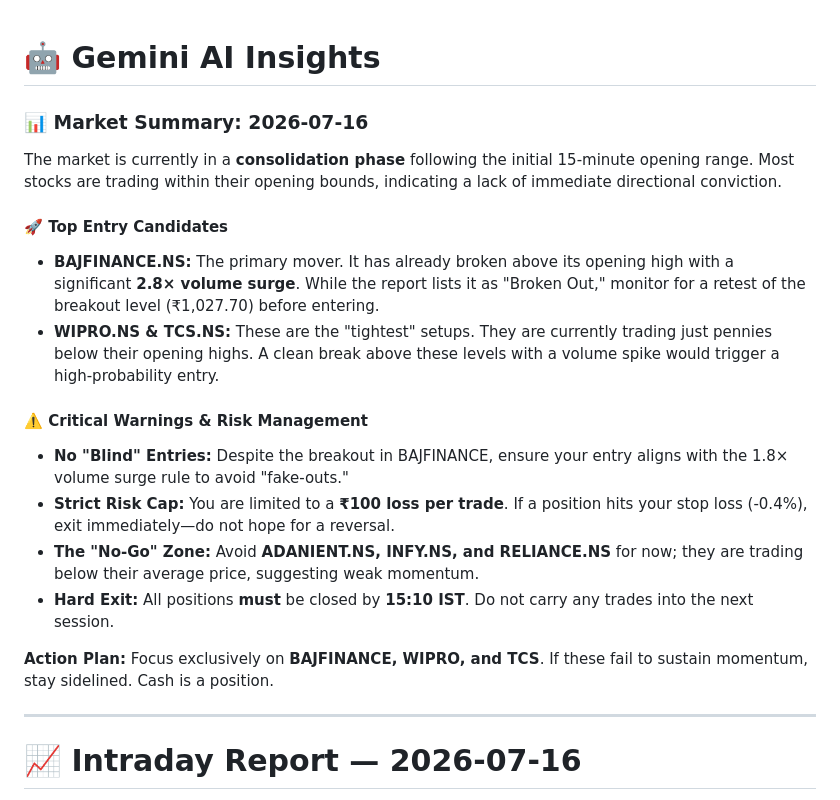
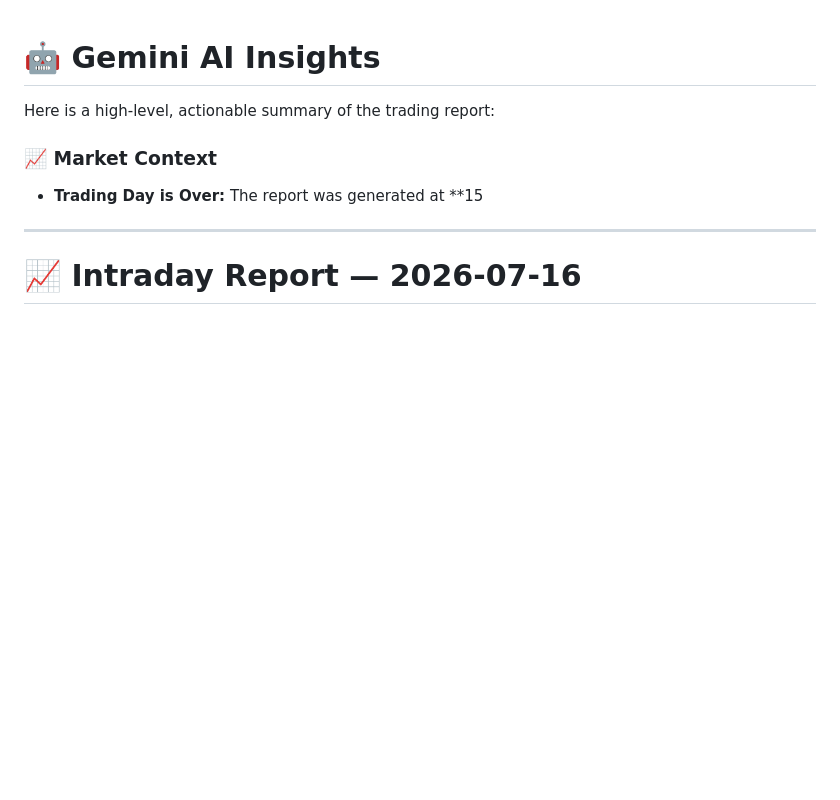
Before and after one commit to Adityak2002/trading-advisor, a Markdown page: reports/2026-07-16/intraday_report.md, the part around one of its changes. Drawn GitHub-style; blank space fills up the shorter version.

```diff
--- a/reports/2026-07-16/intraday_report.md
+++ b/reports/2026-07-16/intraday_report.md
@@ -1,20 +1,9 @@
 # 🤖 Gemini AI Insights
 
-### 📊 Market Summary: 2026-07-16
+Here is a high-level, actionable summary of the trading report:
 
-The market is currently in a **consolidation phase** following the initial 15-minute opening range. Most stocks are trading within their opening bounds, indicating a lack of immediate directional conviction.
-
-#### 🚀 Top Entry Candidates
-*   **BAJFINANCE.NS:** The primary mover. It has already broken above its opening high with a significant **2.8× volume surge**. While the report lists it as "Broken Out," monitor for a retest of the breakout level (₹1,027.70) before entering.
-*   **WIPRO.NS & TCS.NS:** These are the "tightest" setups. They are currently trading just pennies below their opening highs. A clean break above these levels with a volume spike would trigger a high-probability entry.
-
-#### ⚠️ Critical Warnings & Risk Management
-*   **No "Blind" Entries:** Despite the breakout in BAJFINANCE, ensure your entry aligns with the 1.8× volume surge rule to avoid "fake-outs."
-*   **Strict Risk Cap:** You are limited to a **₹100 loss per trade**. If a position hits your stop loss (-0.4%), exit immediately—do not hope for a reversal.
-*   **The "No-Go" Zone:** Avoid **ADANIENT.NS, INFY.NS, and RELIANCE.NS** for now; they are trading below their average price, suggesting weak momentum.
-*   **Hard Exit:** All positions **must** be closed by **15:10 IST**. Do not carry any trades into the next session.
-
-**Action Plan:** Focus exclusively on **BAJFINANCE, WIPRO, and TCS**. If these fail to sustain momentum, stay sidelined. Cash is a position.
+### 📈 Market Context
+* **Trading Day is Over:** The report was generated at **15
 
 ---
 
```
Also changed, not shown: other parts of reports/2026-07-16/intraday_report.md (+19 -19 lines), reports/intraday_report.md (+22 -33 lines).
